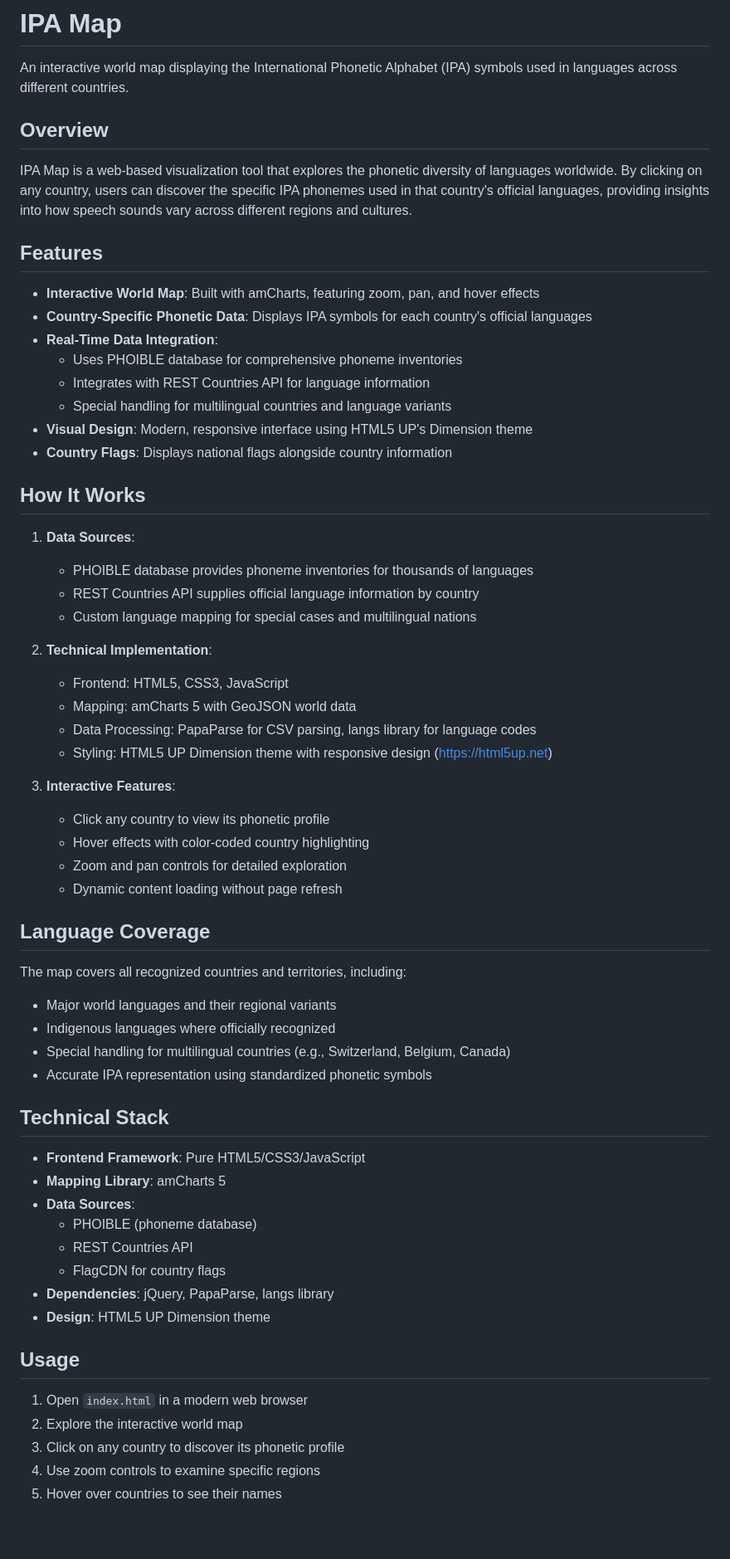
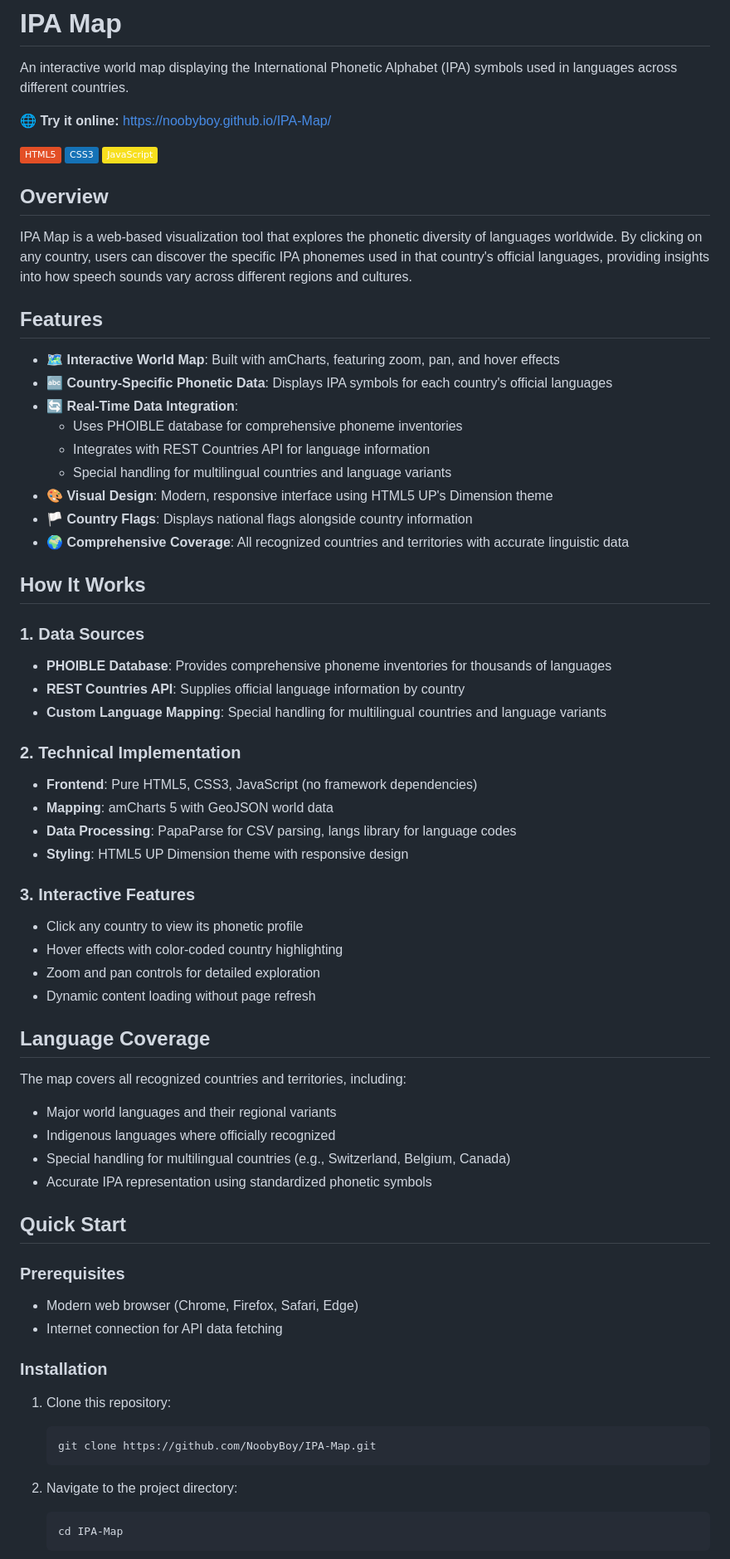
Before and after one commit to NoobyBoy/IPA-Map, a Markdown page: README.md, the part around one of its changes. Shown at 83% size. GitHub-like rendering; badges without logos; blank space fills up the shorter version.

````diff
--- a/README.md
+++ b/README.md
@@ -1,6 +1,13 @@
 # IPA Map
 
 An interactive world map displaying the International Phonetic Alphabet (IPA) symbols used in languages across different countries.
+
+**🌐 Try it online:** [https://noobyboy.github.io/IPA-Map/](https://noobyboy.github.io/IPA-Map/)
+
+
+[![HTML5](https://img.shields.io/badge/HTML5-E34F26?logo=html5&logoColor=white)](https://html5.org/)
+[![CSS3](https://img.shields.io/badge/CSS3-1572B6?logo=css3&logoColor=white)](https://www.w3.org/Style/CSS/)
+[![JavaScript](https://img.shields.io/badge/JavaScript-F7DF1E?logo=javascript&logoColor=black)](https://developer.mozilla.org/en-US/docs/Web/JavaScript)
 
 ## Overview
 
@@ -8,33 +15,34 @@ IPA Map is a web-based visualization tool that explores the phonetic diversity o
 
 ## Features
 
-- **Interactive World Map**: Built with amCharts, featuring zoom, pan, and hover effects
-- **Country-Specific Phonetic Data**: Displays IPA symbols for each country's official languages
-- **Real-Time Data Integration**:
+- **🗺️ Interactive World Map**: Built with amCharts, featuring zoom, pan, and hover effects
+- **🔤 Country-Specific Phonetic Data**: Displays IPA symbols for each country's official languages
+- **🔄 Real-Time Data Integration**:
   - Uses PHOIBLE database for comprehensive phoneme inventories
   - Integrates with REST Countries API for language information
   - Special handling for multilingual countries and language variants
-- **Visual Design**: Modern, responsive interface using HTML5 UP's Dimension theme
-- **Country Flags**: Displays national flags alongside country information
+- **🎨 Visual Design**: Modern, responsive interface using HTML5 UP's Dimension theme
+- **🏳️ Country Flags**: Displays national flags alongside country information
+- **🌍 Comprehensive Coverage**: All recognized countries and territories with accurate linguistic data
 
 ## How It Works
 
-1. **Data Sources**:
-   - PHOIBLE database provides phoneme inventories for thousands of languages
-   - REST Countries API supplies official language information by country
-   - Custom language mapping for special cases and multilingual nations
+### 1. Data Sources
+- **PHOIBLE Database**: Provides comprehensive phoneme inventories for thousands of languages
+- **REST Countries API**: Supplies official language information by country
+- **Custom Language Mapping**: Special handling for multilingual countries and language variants
 
-2. **Technical Implementation**:
-   - Frontend: HTML5, CSS3, JavaScript
-   - Mapping: amCharts 5 with GeoJSON world data
-   - Data Processing: PapaParse for CSV parsing, langs library for language codes
-   - Styling: HTML5 UP Dimension theme with responsive design (https://html5up.net)
+### 2. Technical Implementation
+- **Frontend**: Pure HTML5, CSS3, JavaScript (no framework dependencies)
+- **Mapping**: amCharts 5 with GeoJSON world data
+- **Data Processing**: PapaParse for CSV parsing, langs library for language codes
+- **Styling**: HTML5 UP Dimension theme with responsive design
 
-3. **Interactive Features**:
-   - Click any country to view its phonetic profile
-   - Hover effects with color-coded country highlighting
-   - Zoom and pan controls for detailed exploration
-   - Dynamic content loading without page refresh
+### 3. Interactive Features
+- Click any country to view its phonetic profile
+- Hover effects with color-coded country highlighting
+- Zoom and pan controls for detailed exploration
+- Dynamic content loading without page refresh
 
 ## Language Coverage
 
@@ -44,22 +52,20 @@ The map covers all recognized countries and territories, including:
 - Special handling for multilingual countries (e.g., Switzerland, Belgium, Canada)
 - Accurate IPA representation using standardized phonetic symbols
 
-## Technical Stack
+## Quick Start
 
-- **Frontend Framework**: Pure HTML5/CSS3/JavaScript
-- **Mapping Library**: amCharts 5
-- **Data Sources**:
-  - PHOIBLE (phoneme database)
-  - REST Countries API
-  - FlagCDN for country flags
-- **Dependencies**: jQuery, PapaParse, langs library
-- **Design**: HTML5 UP Dimension theme
+### Prerequisites
+- Modern web browser (Chrome, Firefox, Safari, Edge)
+- Internet connection for API data fetching
 
-## Usage
+### Installation
+1. Clone this repository:
+   ```bash
+   git clone https://github.com/NoobyBoy/IPA-Map.git
+   ```
 
-1. Open `index.html` in a modern web browser
-2. Explore the interactive world map
-3. Click on any country to discover its phonetic profile
-4. Use zoom controls to examine specific regions
-5. Hover over countries to see their names
+2. Navigate to the project directory:
+   ```bash
+   cd IPA-Map
+   ```
 
````
Also changed, not shown: other parts of README.md (+45 -9 lines).
